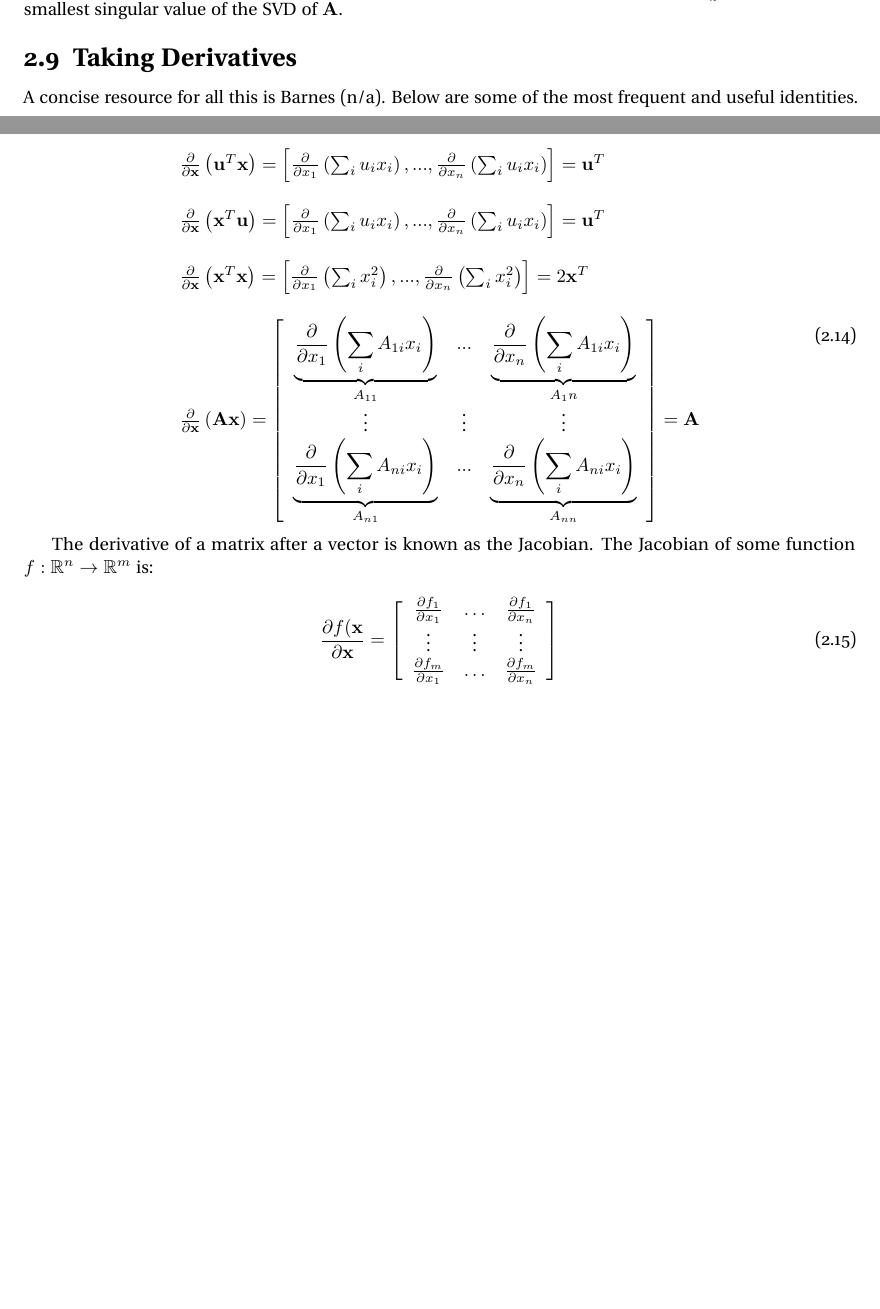
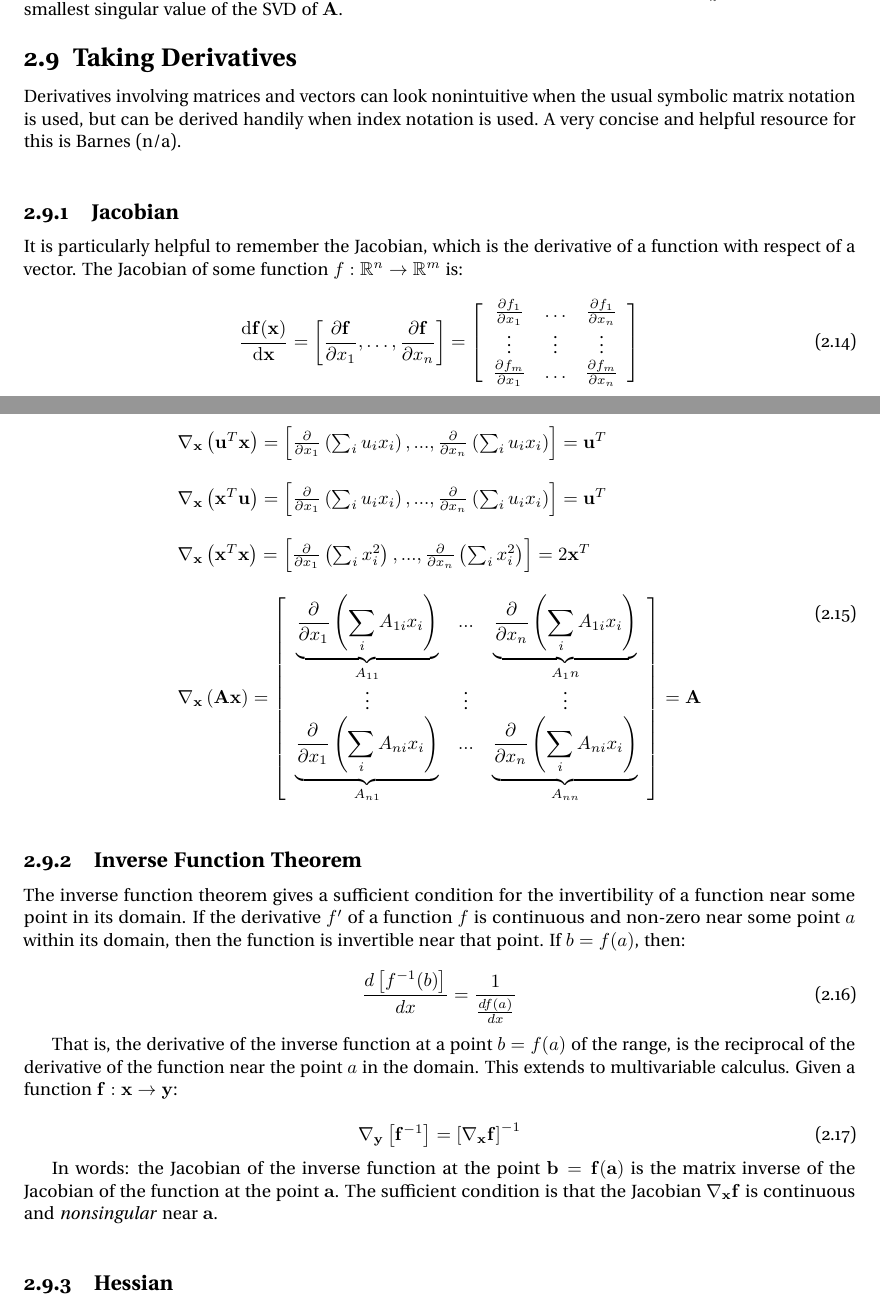
Before and after one commit to jpbm/probabilism, a LaTeX book (notes/notes.tex, which reads notes/chapters/sections/linalg_diff.tex): two parts of pages 19 and 20 of 26, joined at a grey line, cut so that both start at the same text, the shorter picture padded with empty space. Compiled offline with pdfLaTeX.

Commit message:
jacobian, inverse function theorem

```diff
--- a/notes/chapters/sections/linalg_diff.tex
+++ b/notes/chapters/sections/linalg_diff.tex
@@ -1,30 +1,53 @@
 \section{Taking Derivatives}
 
-A concise resource for all this is \citeasnoun{barnesmatrixdiff}. Below are some of the most frequent and useful identities.
+Derivatives involving matrices and vectors can look nonintuitive when the usual symbolic matrix notation is used, but can be derived handily when index notation is used. A very concise and helpful resource for this is \citeasnoun{barnesmatrixdiff}.
+
+
+\subsection{Jacobian}
+It is particularly helpful to remember the Jacobian, which is the derivative of a function with respect of a vector. The Jacobian of some function $f: \mathbb{R}^n \rightarrow \mathbb{R}^m$ is:
 
 \begin{equation}
-\begin{array}{l}
-\frac{\partial }{\partial \mathbf{x}} \left(\mathbf{u}^T\mathbf{x}\right) = \left[\frac{\partial }{\partial x_1}\left(\sum_i u_i x_i\right),...,\frac{\partial }{\partial x_n}\left(\sum_i u_i x_i\right)\right] = \mathbf{u}^T\\
-\\
-\frac{\partial }{\partial \mathbf{x}} \left(\mathbf{x}^T\mathbf{u}\right) = \left[\frac{\partial }{\partial x_1}\left(\sum_i u_i x_i\right),...,\frac{\partial }{\partial x_n}\left(\sum_i u_i x_i\right)\right] = \mathbf{u}^T\\
-\\
-\frac{\partial }{\partial \mathbf{x}} \left(\mathbf{x}^T\mathbf{x}\right) = \left[\frac{\partial }{\partial x_1}\left(\sum_i x_i^2\right),...,\frac{\partial }{\partial x_n}\left(\sum_i x_i^2\right)\right] = 2\mathbf{x}^T\\
-\\
-\frac{\partial }{\partial \mathbf{x}} \left(\mathbf{Ax}\right) = \left[
-\begin{array}{ccc}
-\underbrace{\frac{\partial }{\partial x_1}\left(\sum_i A_{1i} x_i\right)}_{A_{11}} &...& \underbrace{\frac{\partial }{\partial x_n}\left(\sum_i A_{1i} x_i\right)}_{A_1n}\\
-\vdots&\vdots&\vdots\\
-\underbrace{\frac{\partial }{\partial x_1}\left(\sum_i A_{ni} x_i\right)}_{A_{n1}} &...& \underbrace{\frac{\partial }{\partial x_n}\left(\sum_i A_{ni} x_i\right)}_{A_{nn}}\\
-\end{array}\right] = \mathbf{A}\\
-\end{array}
-\end{equation}
-
-The derivative of a matrix after a vector is known as the Jacobian. The Jacobian of some function $f: \mathbb{R}^n \rightarrow \mathbb{R}^m$ is:
-
-\begin{equation}
-\frac{\partial  f(\mathbf{x}}{\partial \mathbf{x}}=\left[\begin{array}{ccc}
+\frac{\mathrm{d}  \mathbf{f}(\mathbf{x})}{\mathrm{d} \mathbf{x}}=\left[\frac{\partial \mathbf{f}}{\partial x_1}, \hdots, \frac{\partial \mathbf{f}}{\partial x_n} \right]=\left[\begin{array}{ccc}
 \frac{\partial  f_1}{\partial  x_1} & \hdots & \frac{\partial  f_1}{\partial  x_n} \\
 \vdots & \vdots & \vdots \\
 \frac{\partial  f_m}{\partial  x_1} & \hdots & \frac{\partial  f_m}{\partial  x_n} \\
 \end{array}\right]
 \end{equation}
+
+I enjoy writing the gradient $\frac{\mathrm{d}}{\mathrm{d}\mathbf{x}}$ as $\nabla_\mathbf{x}$. The relationships below can all be derived as applications of the Jacobian.
+
+\begin{equation}
+\begin{array}{l}
+\nabla_\mathbf{x} \left(\mathbf{u}^T\mathbf{x}\right) = \left[\frac{\partial }{\partial x_1}\left(\sum_i u_i x_i\right),...,\frac{\partial }{\partial x_n}\left(\sum_i u_i x_i\right)\right] = \mathbf{u}^T\\
+\\
+\nabla_\mathbf{x} \left(\mathbf{x}^T\mathbf{u}\right) = \left[\frac{\partial }{\partial x_1}\left(\sum_i u_i x_i\right),...,\frac{\partial }{\partial x_n}\left(\sum_i u_i x_i\right)\right] = \mathbf{u}^T\\
+\\
+\nabla_\mathbf{x} \left(\mathbf{x}^T\mathbf{x}\right) = \left[\frac{\partial }{\partial x_1}\left(\sum_i x_i^2\right),...,\frac{\partial }{\partial x_n}\left(\sum_i x_i^2\right)\right] = 2\mathbf{x}^T\\
+\\
+\nabla_\mathbf{x} \left(\mathbf{Ax}\right) = \left[
+\begin{array}{ccc}
+\underbrace{\frac{\partial }{\partial x_1}\left(\sum_i A_{1i} x_i\right)}_{A_{11}} &...& \underbrace{\frac{\partial }{\partial x_n}\left(\sum_i A_{1i} x_i\right)}_{A_1n}\\
+\vdots&\vdots&\vdots\\
+\underbrace{\frac{\partial }{\partial x_1}\left(\sum_i A_{ni} x_i\right)}_{A_{n1}} &...& \underbrace{\frac{\partial }{\partial x_n}\left(\sum_i A_{ni} x_i\right)}_{A_{nn}}\\
+\end{array}\right] = \mathbf{A}
+\end{array}
+\end{equation}
+
+
+\subsection{Inverse Function Theorem}
+The inverse function theorem gives a sufficient condition for the invertibility of a function near some point in its domain. If the derivative $f'$ of a function $f$ is continuous and non-zero near some point $a$ within its domain, then the function is invertible near that point. If $b = f(a)$, then:
+
+\begin{equation}
+\frac{d\left[f^{-1}(b)\right]}{dx} = \frac{1}{\frac{df(a)}{dx}}
+\end{equation}
+
+That is, the derivative of the inverse function at a point $b=f(a)$ of the range, is the reciprocal of the derivative of the function near the point $a$ in the domain. This extends to multivariable calculus. Given a function $\mathbf{f}: \mathbf{x} \rightarrow \mathbf{y}$:
+
+\begin{equation}
+\nabla_\mathbf{y}\left[\mathbf{f}^{-1}\right] = \left[\nabla_\mathbf{x} \mathbf{f} \right]^{-1}
+\end{equation}
+
+In words: the Jacobian of the inverse function at the point $\mathbf{b} = \mathbf{f}(\mathbf{a})$ is the matrix inverse of the Jacobian of the function at the point $\mathbf{a}$. The sufficient condition is that the Jacobian $\nabla_\mathbf{x}\mathbf{f}$ is continuous and \textit{nonsingular} near $\mathbf{a}$.
+
+
+\subsection{Hessian}
```
Also changed, not shown: notes/notes.tex (+0 -1 lines), notes/notes.pdf, 5 other files.
